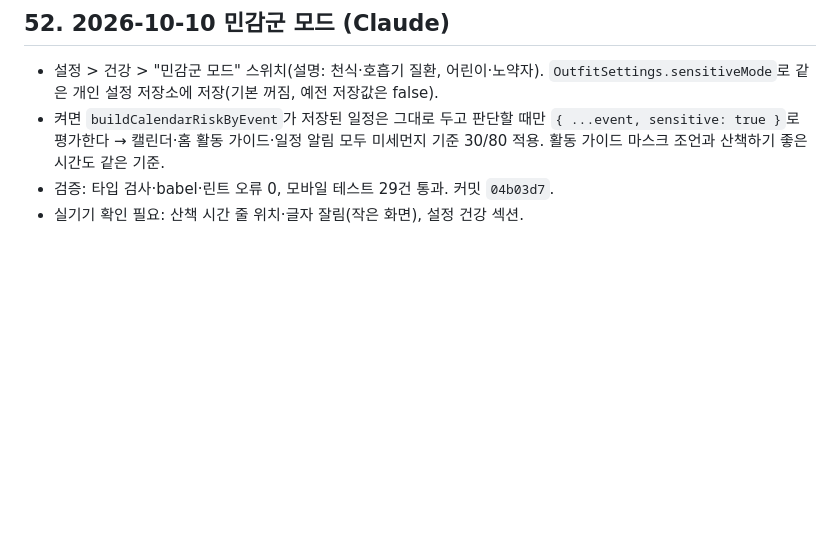
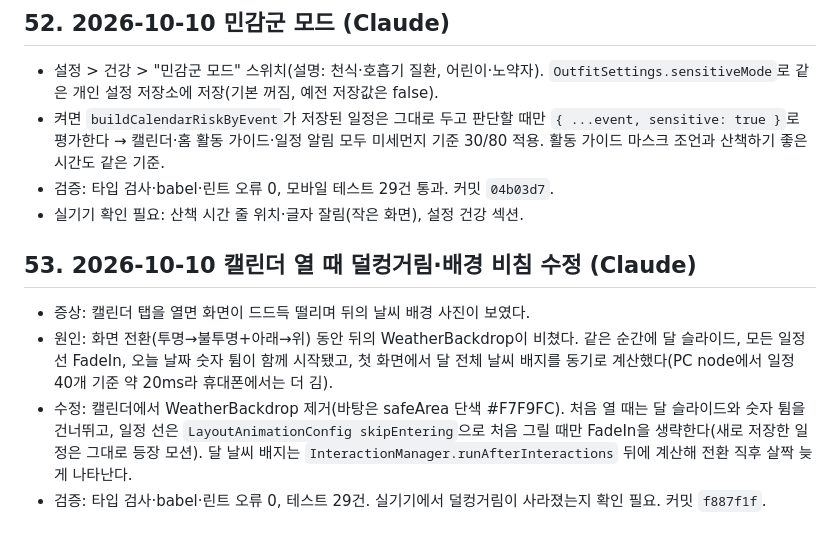
Before and after one commit to vmvvmvvmv/WTD, a Markdown page: WEATHERTODO_HANDOFF.md, the part around the change. Rendered like a GitHub page; blank space fills up the shorter version.

Commit message:
작업 기록 업데이트

```diff
--- a/WEATHERTODO_HANDOFF.md
+++ b/WEATHERTODO_HANDOFF.md
@@ -686,3 +686,10 @@ Codex가 시작하려던 작업을 이어서 했다(백엔드 옷차림 파일
 - 켜면 `buildCalendarRiskByEvent`가 저장된 일정은 그대로 두고 판단할 때만 `{ ...event, sensitive: true }`로 평가한다 → 캘린더·홈 활동 가이드·일정 알림 모두 미세먼지 기준 30/80 적용. 활동 가이드 마스크 조언과 산책하기 좋은 시간도 같은 기준.
 - 검증: 타입 검사·babel·린트 오류 0, 모바일 테스트 29건 통과. 커밋 `04b03d7`.
 - 실기기 확인 필요: 산책 시간 줄 위치·글자 잘림(작은 화면), 설정 건강 섹션.
+
+## 53. 2026-10-10 캘린더 열 때 덜컹거림·배경 비침 수정 (Claude)
+
+- 증상: 캘린더 탭을 열면 화면이 드드득 떨리며 뒤의 날씨 배경 사진이 보였다.
+- 원인: 화면 전환(투명→불투명+아래→위) 동안 뒤의 WeatherBackdrop이 비쳤다. 같은 순간에 달 슬라이드, 모든 일정 선 FadeIn, 오늘 날짜 숫자 튐이 함께 시작됐고, 첫 화면에서 달 전체 날씨 배지를 동기로 계산했다(PC node에서 일정 40개 기준 약 20ms라 휴대폰에서는 더 김).
+- 수정: 캘린더에서 WeatherBackdrop 제거(바탕은 safeArea 단색 #F7F9FC). 처음 열 때는 달 슬라이드와 숫자 튐을 건너뛰고, 일정 선은 `LayoutAnimationConfig skipEntering`으로 처음 그릴 때만 FadeIn을 생략한다(새로 저장한 일정은 그대로 등장 모션). 달 날씨 배지는 `InteractionManager.runAfterInteractions` 뒤에 계산해 전환 직후 살짝 늦게 나타난다.
+- 검증: 타입 검사·babel·린트 오류 0, 테스트 29건. 실기기에서 덜컹거림이 사라졌는지 확인 필요. 커밋 `f887f1f`.
```
